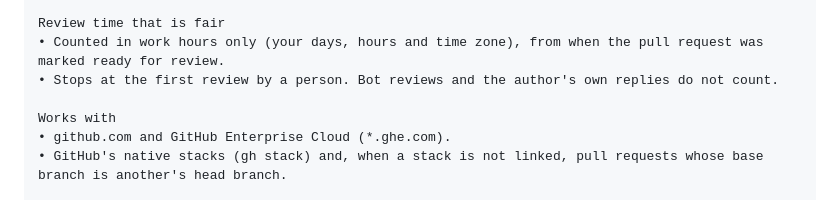
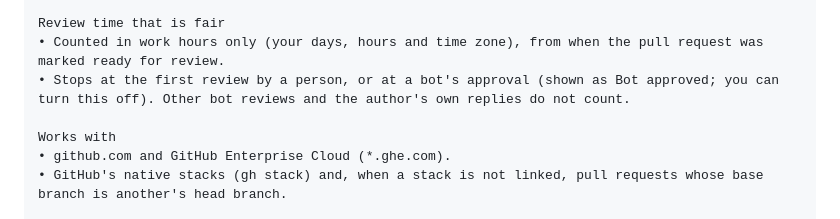
Before and after one commit to thatprakhar/stacked-prs-for-github, a Markdown page: store/listing.md, the part around the change. Rendered like a GitHub page.

```diff
--- a/store/listing.md
+++ b/store/listing.md
@@ -31,7 +31,7 @@ On a pull request page
 
 Review time that is fair
 • Counted in work hours only (your days, hours and time zone), from when the pull request was marked ready for review.
-• Stops at the first review by a person. Bot reviews and the author's own replies do not count.
+• Stops at the first review by a person, or at a bot's approval (shown as Bot approved; you can turn this off). Other bot reviews and the author's own replies do not count.
 
 Works with
 • github.com and GitHub Enterprise Cloud (*.ghe.com).
```
Also changed, not shown: README.md (+5 -4 lines), store/screenshots/1-stacked-list.png, store/screenshots/2-dark-overview.png, 7 other files.
